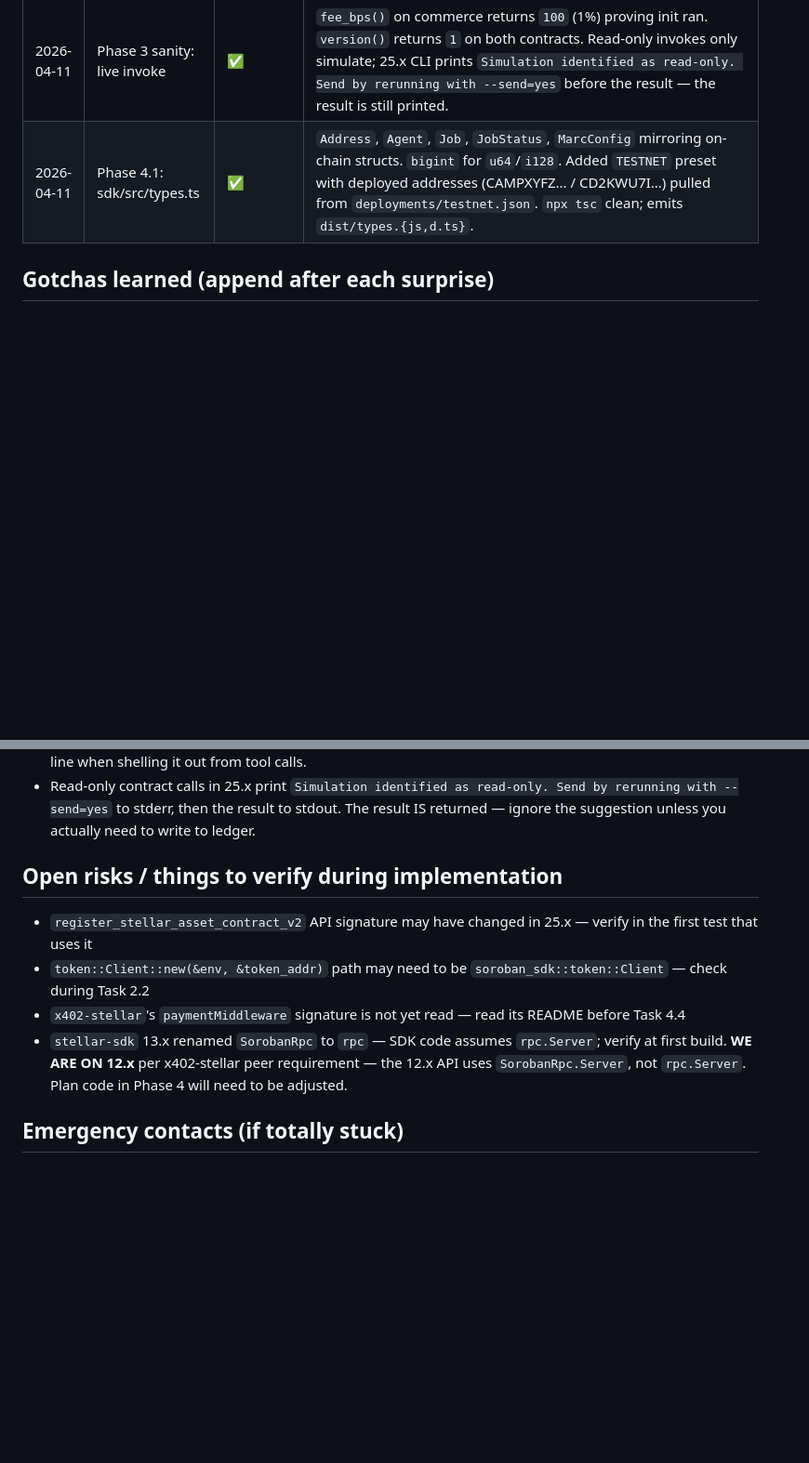
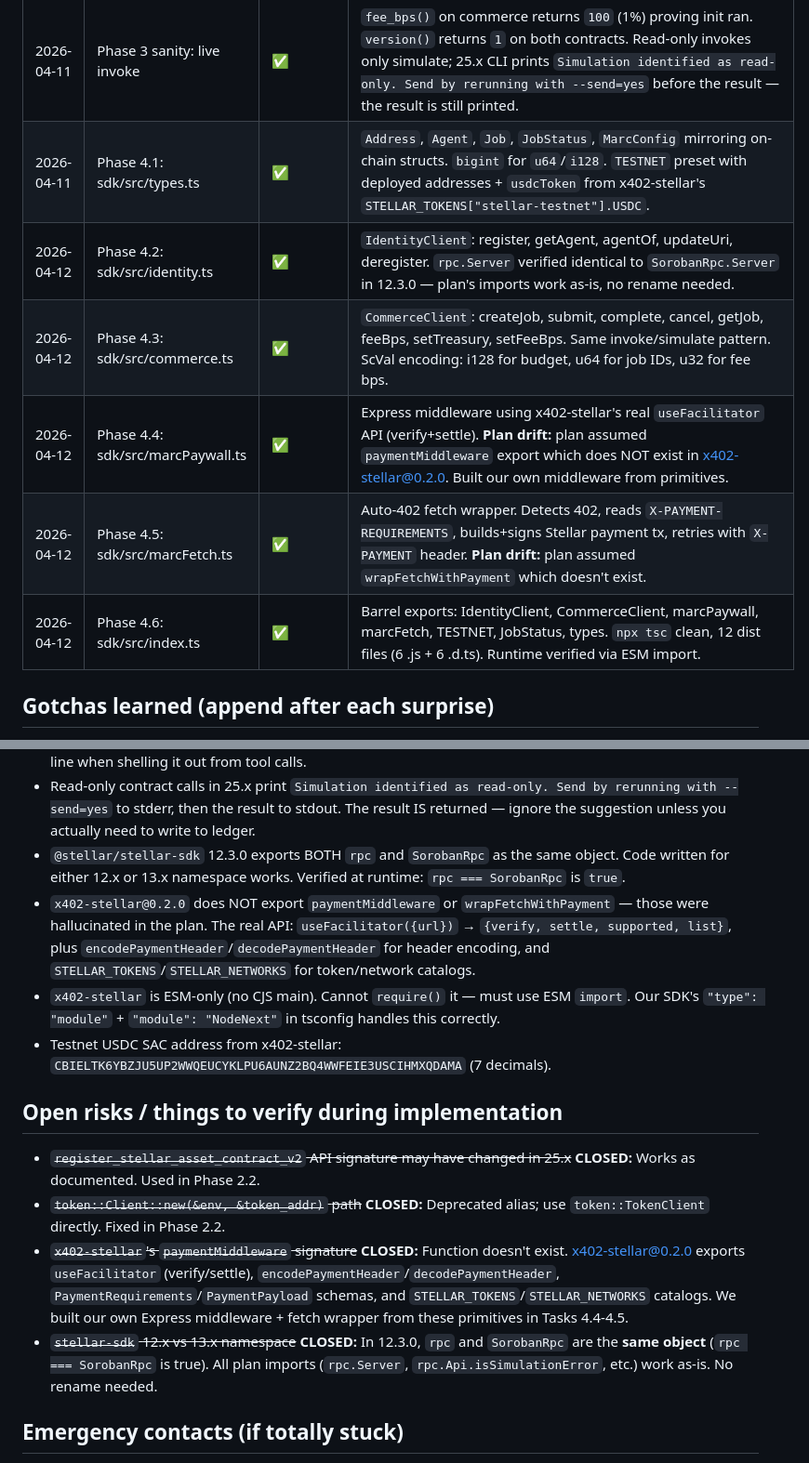
Before and after one commit to emperorsixpacks/-bear-protocol, a Markdown page: CLAUDE.md, 2 parts joined by grey strips. Shown at 93% size. GitHub-like rendering; blank space fills up the shorter version.

Commit message:
docs: Phase 4 complete — SDK shipped, all open risks closed
- 6/6 SDK tasks done, 12 dist files, 7 public exports verified
- Closed all 4 open risks in CLAUDE.md (stellar-sdk namespace, x402 API,
  token client alias, SAC test helper)
- 5 new gotchas: rpc===SorobanRpc, x402-stellar real API shape, ESM-only,
  testnet USDC address
- ROADMAP updated: Phase 4 ✅, Phase 5 next

Co-Authored-By: Claude Opus 4.6 <noreply@anthropic.com>

```diff
--- a/CLAUDE.md
+++ b/CLAUDE.md
@@ -93,7 +93,12 @@ If anything in this file contradicts those docs, those docs win.
 | 2026-04-11 | Phase 3.1: deployer identity + friendbot fund | ✅ | `stellar keys generate deployer --network testnet --fund` saved key to `~/.config/stellar/identity/deployer.toml`. Address: `GA5VIZYCUM3IUZZNQTTB7YSLJSE5WZ2EI5EGWNLTWQ234SLSH45MPKX3`. |
 | 2026-04-11 | Phase 3.2: testnet deploy + init | ✅ | `./scripts/deploy-testnet.sh` uploaded 2 WASMs, deployed 2 contracts, invoked `init`. Addresses: `agent_identity = CAMPXYFZJTIPEVOPOAZPRG5OHXKNBDPGTPRCOIO4LVPGEM4TONPY65A5`, `agentic_commerce = CD2KWU7IE74Z2QKVP3FQ67J46XHNMGIDTNKXVWE7ZNVRC7T6UH46GQXE`. Written to `deployments/testnet.json` (gitignored). |
 | 2026-04-11 | Phase 3 sanity: live invoke | ✅ | `fee_bps()` on commerce returns `100` (1%) proving init ran. `version()` returns `1` on both contracts. Read-only invokes only simulate; 25.x CLI prints `Simulation identified as read-only. Send by rerunning with --send=yes` before the result — the result is still printed. |
-| 2026-04-11 | Phase 4.1: sdk/src/types.ts | ✅ | `Address`, `Agent`, `Job`, `JobStatus`, `MarcConfig` mirroring on-chain structs. `bigint` for `u64`/`i128`. Added `TESTNET` preset with deployed addresses (CAMPXYFZ... / CD2KWU7I...) pulled from `deployments/testnet.json`. `npx tsc` clean; emits `dist/types.{js,d.ts}`. |
+| 2026-04-11 | Phase 4.1: sdk/src/types.ts | ✅ | `Address`, `Agent`, `Job`, `JobStatus`, `MarcConfig` mirroring on-chain structs. `bigint` for `u64`/`i128`. `TESTNET` preset with deployed addresses + `usdcToken` from x402-stellar's `STELLAR_TOKENS["stellar-testnet"].USDC`. |
+| 2026-04-12 | Phase 4.2: sdk/src/identity.ts | ✅ | `IdentityClient`: register, getAgent, agentOf, updateUri, deregister. `rpc.Server` verified identical to `SorobanRpc.Server` in 12.3.0 — plan's imports work as-is, no rename needed. |
+| 2026-04-12 | Phase 4.3: sdk/src/commerce.ts | ✅ | `CommerceClient`: createJob, submit, complete, cancel, getJob, feeBps, setTreasury, setFeeBps. Same invoke/simulate pattern. ScVal encoding: i128 for budget, u64 for job IDs, u32 for fee bps. |
+| 2026-04-12 | Phase 4.4: sdk/src/marcPaywall.ts | ✅ | Express middleware using x402-stellar's real `useFacilitator` API (verify+settle). **Plan drift:** plan assumed `paymentMiddleware` export which does NOT exist in x402-stellar@0.2.0. Built our own middleware from primitives. |
+| 2026-04-12 | Phase 4.5: sdk/src/marcFetch.ts | ✅ | Auto-402 fetch wrapper. Detects 402, reads `X-PAYMENT-REQUIREMENTS`, builds+signs Stellar payment tx, retries with `X-PAYMENT` header. **Plan drift:** plan assumed `wrapFetchWithPayment` which doesn't exist. |
+| 2026-04-12 | Phase 4.6: sdk/src/index.ts | ✅ | Barrel exports: IdentityClient, CommerceClient, marcPaywall, marcFetch, TESTNET, JobStatus, types. `npx tsc` clean, 12 dist files (6 .js + 6 .d.ts). Runtime verified via ESM import. |
 
 ## Gotchas learned (append after each surprise)
 
@@ -115,13 +120,17 @@ If anything in this file contradicts those docs, those docs win.
 - `stellar contract invoke` uses `--source-account` (not `--source`) as the canonical flag in 25.x. `--source` is still an alias but `--source-account` is what `--help` shows.
 - Multi-line shell commands with `\` line continuations pasted into a single-line bash wrapper sometimes introduce an empty `''` arg that stellar-cli rejects as "unexpected argument ''". Inline the command on one line when shelling it out from tool calls.
 - Read-only contract calls in 25.x print `Simulation identified as read-only. Send by rerunning with --send=yes` to stderr, then the result to stdout. The result IS returned — ignore the suggestion unless you actually need to write to ledger.
+- `@stellar/stellar-sdk` 12.3.0 exports BOTH `rpc` and `SorobanRpc` as the same object. Code written for either 12.x or 13.x namespace works. Verified at runtime: `rpc === SorobanRpc` is `true`.
+- `x402-stellar@0.2.0` does NOT export `paymentMiddleware` or `wrapFetchWithPayment` — those were hallucinated in the plan. The real API: `useFacilitator({url})` → `{verify, settle, supported, list}`, plus `encodePaymentHeader`/`decodePaymentHeader` for header encoding, and `STELLAR_TOKENS`/`STELLAR_NETWORKS` for token/network catalogs.
+- `x402-stellar` is ESM-only (no CJS main). Cannot `require()` it — must use ESM `import`. Our SDK's `"type": "module"` + `"module": "NodeNext"` in tsconfig handles this correctly.
+- Testnet USDC SAC address from x402-stellar: `CBIELTK6YBZJU5UP2WWQEUCYKLPU6AUNZ2BQ4WWFEIE3USCIHMXQDAMA` (7 decimals).
 
 ## Open risks / things to verify during implementation
 
-- `register_stellar_asset_contract_v2` API signature may have changed in 25.x — verify in the first test that uses it
-- `token::Client::new(&env, &token_addr)` path may need to be `soroban_sdk::token::Client` — check during Task 2.2
-- `x402-stellar`'s `paymentMiddleware` signature is not yet read — read its README before Task 4.4
-- `stellar-sdk` 13.x renamed `SorobanRpc` to `rpc` — SDK code assumes `rpc.Server`; verify at first build. **WE ARE ON 12.x** per x402-stellar peer requirement — the 12.x API uses `SorobanRpc.Server`, not `rpc.Server`. Plan code in Phase 4 will need to be adjusted.
+- ~~`register_stellar_asset_contract_v2` API signature may have changed in 25.x~~ **CLOSED:** Works as documented. Used in Phase 2.2.
+- ~~`token::Client::new(&env, &token_addr)` path~~ **CLOSED:** Deprecated alias; use `token::TokenClient` directly. Fixed in Phase 2.2.
+- ~~`x402-stellar`'s `paymentMiddleware` signature~~ **CLOSED:** Function doesn't exist. x402-stellar@0.2.0 exports `useFacilitator` (verify/settle), `encodePaymentHeader`/`decodePaymentHeader`, `PaymentRequirements`/`PaymentPayload` schemas, and `STELLAR_TOKENS`/`STELLAR_NETWORKS` catalogs. We built our own Express middleware + fetch wrapper from these primitives in Tasks 4.4-4.5.
+- ~~`stellar-sdk` 12.x vs 13.x namespace~~ **CLOSED:** In 12.3.0, `rpc` and `SorobanRpc` are the **same object** (`rpc === SorobanRpc` is true). All plan imports (`rpc.Server`, `rpc.Api.isSimulationError`, etc.) work as-is. No rename needed.
 
 ## Emergency contacts (if totally stuck)
 
```
Also changed, not shown: ROADMAP.md (+5 -5 lines).
